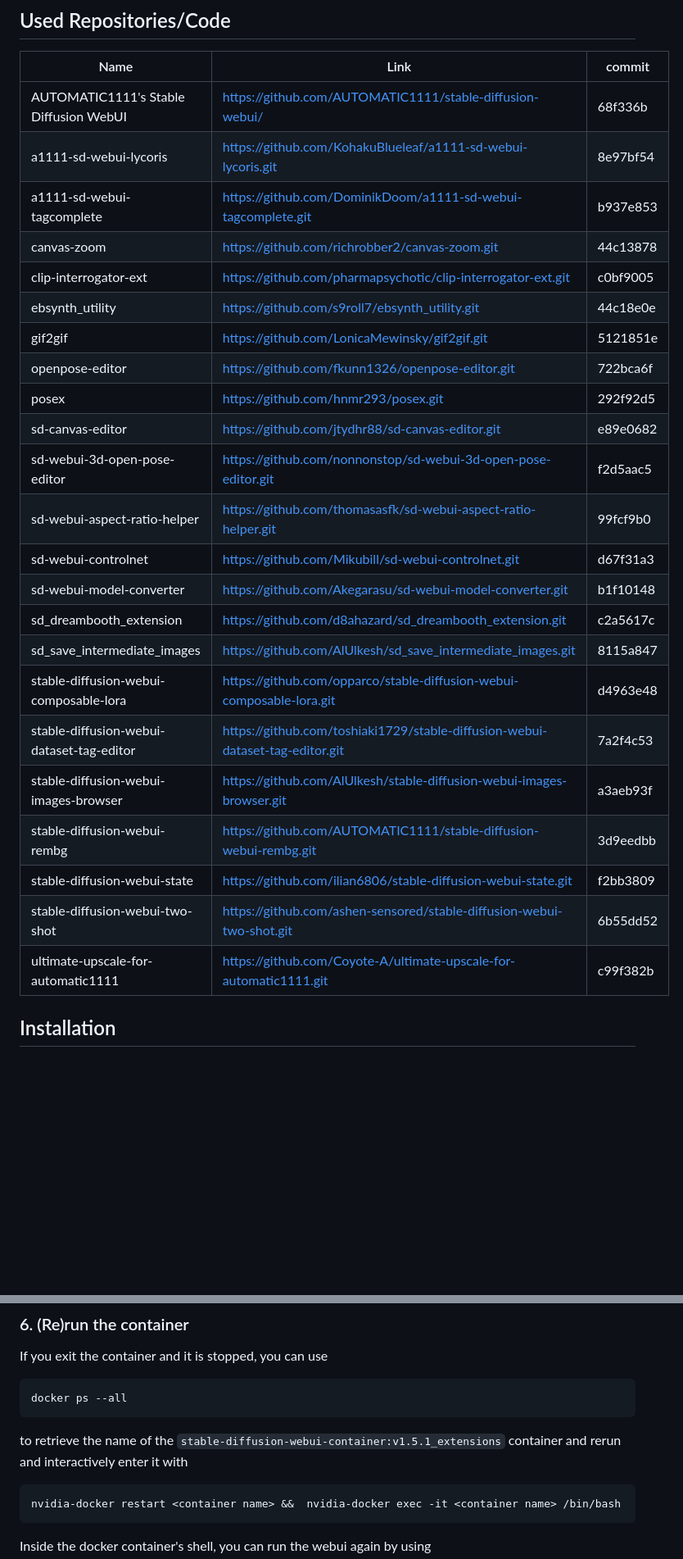
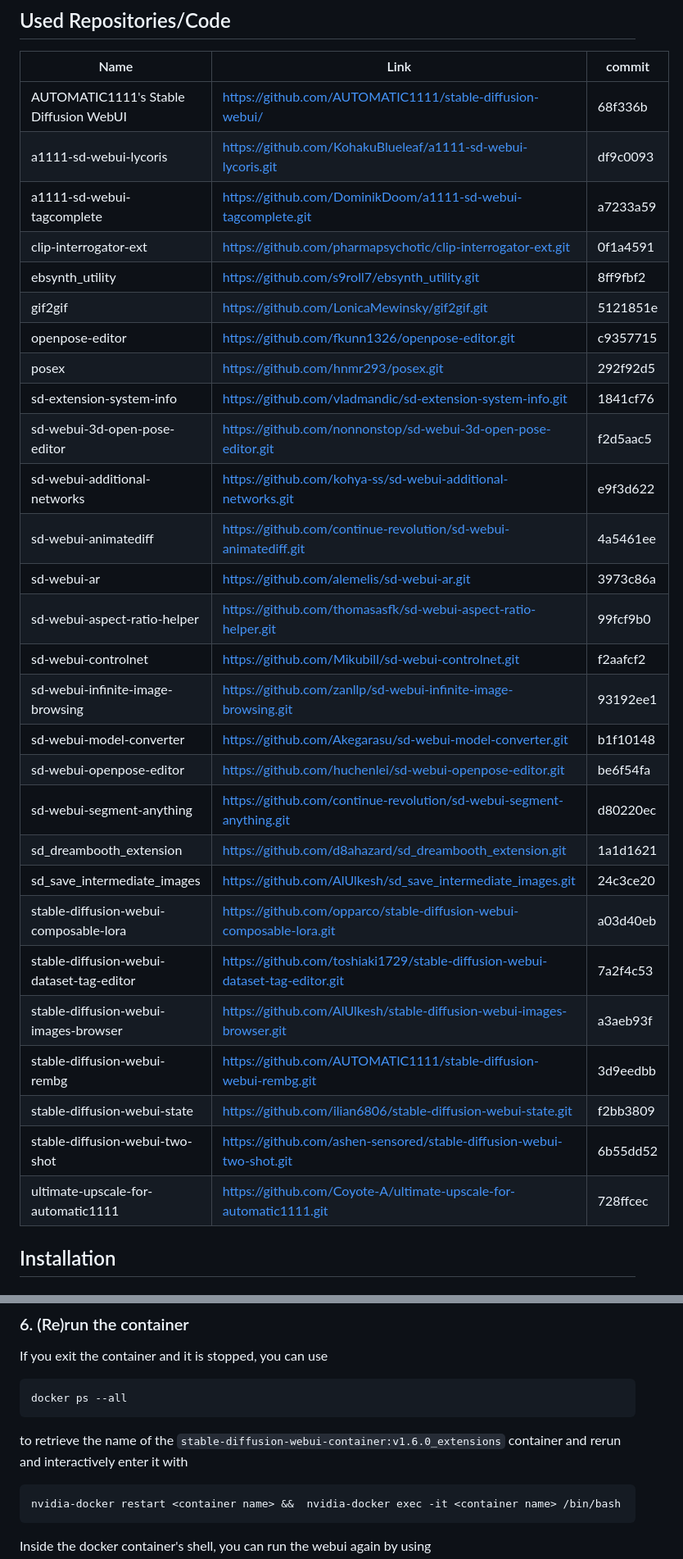
Before and after one commit to AlHering/stable-diffusion-webui-container, a Markdown page: README.md, 2 parts joined by grey strips. Shown at 82% size. Rendered like a GitHub page; blank space fills up the shorter version.

Commit message:
updated sources and version

````diff
--- a/README.md
+++ b/README.md
@@ -7,28 +7,33 @@
 | Name         | Link     | commit |
 |--------------|-----------|------------|
 | AUTOMATIC1111's Stable Diffusion WebUI |  https://github.com/AUTOMATIC1111/stable-diffusion-webui/    |   68f336b     |
-| a1111-sd-webui-lycoris |   https://github.com/KohakuBlueleaf/a1111-sd-webui-lycoris.git   |    8e97bf54    |
-| a1111-sd-webui-tagcomplete |  https://github.com/DominikDoom/a1111-sd-webui-tagcomplete.git    |    b937e853    |
-| canvas-zoom |   https://github.com/richrobber2/canvas-zoom.git   |    44c13878    |
-| clip-interrogator-ext |   https://github.com/pharmapsychotic/clip-interrogator-ext.git   |    c0bf9005    |
-| ebsynth_utility |   https://github.com/s9roll7/ebsynth_utility.git   |   44c18e0e     |
-| gif2gif |   https://github.com/LonicaMewinsky/gif2gif.git   |   5121851e     |
-| openpose-editor |  https://github.com/fkunn1326/openpose-editor.git     |    722bca6f    |
-| posex |   https://github.com/hnmr293/posex.git   |    292f92d5    |
-| sd-canvas-editor |  https://github.com/jtydhr88/sd-canvas-editor.git    |   e89e0682     |
-| sd-webui-3d-open-pose-editor |  https://github.com/nonnonstop/sd-webui-3d-open-pose-editor.git    |    f2d5aac5    |
-| sd-webui-aspect-ratio-helper |  https://github.com/thomasasfk/sd-webui-aspect-ratio-helper.git    |    99fcf9b0    |
-| sd-webui-controlnet |   https://github.com/Mikubill/sd-webui-controlnet.git    |    d67f31a3    |
-| sd-webui-model-converter |   https://github.com/Akegarasu/sd-webui-model-converter.git   |    b1f10148    |
-| sd_dreambooth_extension |  https://github.com/d8ahazard/sd_dreambooth_extension.git    |   c2a5617c     |
-| sd_save_intermediate_images |   https://github.com/AlUlkesh/sd_save_intermediate_images.git   |    8115a847    |
-| stable-diffusion-webui-composable-lora |   https://github.com/opparco/stable-diffusion-webui-composable-lora.git   |    d4963e48    |
-| stable-diffusion-webui-dataset-tag-editor |  https://github.com/toshiaki1729/stable-diffusion-webui-dataset-tag-editor.git    |    7a2f4c53    |
-| stable-diffusion-webui-images-browser |  https://github.com/AlUlkesh/stable-diffusion-webui-images-browser.git    |   a3aeb93f     |
-| stable-diffusion-webui-rembg |  https://github.com/AUTOMATIC1111/stable-diffusion-webui-rembg.git    |    3d9eedbb    |
-| stable-diffusion-webui-state |   https://github.com/ilian6806/stable-diffusion-webui-state.git   |    f2bb3809    |
-| stable-diffusion-webui-two-shot |   https://github.com/ashen-sensored/stable-diffusion-webui-two-shot.git   |   6b55dd52     |
-| ultimate-upscale-for-automatic1111 |   https://github.com/Coyote-A/ultimate-upscale-for-automatic1111.git   |   c99f382b     |
+| a1111-sd-webui-lycoris | https://github.com/KohakuBlueleaf/a1111-sd-webui-lycoris.git | df9c0093 |
+| a1111-sd-webui-tagcomplete | https://github.com/DominikDoom/a1111-sd-webui-tagcomplete.git | a7233a59 |
+| clip-interrogator-ext | https://github.com/pharmapsychotic/clip-interrogator-ext.git | 0f1a4591 |
+| ebsynth_utility | https://github.com/s9roll7/ebsynth_utility.git | 8ff9fbf2 |
+| gif2gif | https://github.com/LonicaMewinsky/gif2gif.git | 5121851e |
+| openpose-editor | https://github.com/fkunn1326/openpose-editor.git | c9357715 |
+| posex | https://github.com/hnmr293/posex.git | 292f92d5 |
+| sd-extension-system-info | https://github.com/vladmandic/sd-extension-system-info.git | 1841cf76 |
+| sd-webui-3d-open-pose-editor | https://github.com/nonnonstop/sd-webui-3d-open-pose-editor.git | f2d5aac5 |
+| sd-webui-additional-networks | https://github.com/kohya-ss/sd-webui-additional-networks.git | e9f3d622 |
+| sd-webui-animatediff | https://github.com/continue-revolution/sd-webui-animatediff.git | 4a5461ee |
+| sd-webui-ar | https://github.com/alemelis/sd-webui-ar.git | 3973c86a |
+| sd-webui-aspect-ratio-helper | https://github.com/thomasasfk/sd-webui-aspect-ratio-helper.git | 99fcf9b0 |
+| sd-webui-controlnet | https://github.com/Mikubill/sd-webui-controlnet.git | f2aafcf2 |
+| sd-webui-infinite-image-browsing | https://github.com/zanllp/sd-webui-infinite-image-browsing.git | 93192ee1 |
+| sd-webui-model-converter | https://github.com/Akegarasu/sd-webui-model-converter.git | b1f10148 |
+| sd-webui-openpose-editor | https://github.com/huchenlei/sd-webui-openpose-editor.git | be6f54fa |
+| sd-webui-segment-anything | https://github.com/continue-revolution/sd-webui-segment-anything.git | d80220ec |
+| sd_dreambooth_extension | https://github.com/d8ahazard/sd_dreambooth_extension.git | 1a1d1621 |
+| sd_save_intermediate_images | https://github.com/AlUlkesh/sd_save_intermediate_images.git | 24c3ce20 |
+| stable-diffusion-webui-composable-lora | https://github.com/opparco/stable-diffusion-webui-composable-lora.git | a03d40eb |
+| stable-diffusion-webui-dataset-tag-editor | https://github.com/toshiaki1729/stable-diffusion-webui-dataset-tag-editor.git | 7a2f4c53 |
+| stable-diffusion-webui-images-browser | https://github.com/AlUlkesh/stable-diffusion-webui-images-browser.git | a3aeb93f |
+| stable-diffusion-webui-rembg | https://github.com/AUTOMATIC1111/stable-diffusion-webui-rembg.git | 3d9eedbb |
+| stable-diffusion-webui-state | https://github.com/ilian6806/stable-diffusion-webui-state.git | f2bb3809 |
+| stable-diffusion-webui-two-shot | https://github.com/ashen-sensored/stable-diffusion-webui-two-shot.git | 6b55dd52 |
+| ultimate-upscale-for-automatic1111 | https://github.com/Coyote-A/ultimate-upscale-for-automatic1111.git | 728ffcec |
 
 ## Installation
 ### 1. Install Docker
@@ -78,7 +83,7 @@ If you exit the container and it is stopped, you can use
 ```sh
 docker ps --all
 ```
-to retrieve the name of the `stable-diffusion-webui-container:v1.5.1_extensions` container and rerun and interactively enter it with
+to retrieve the name of the `stable-diffusion-webui-container:v1.6.0_extensions` container and rerun and interactively enter it with
 ```sh
 nvidia-docker restart <container name> &&  nvidia-docker exec -it <container name> /bin/bash
 ```
````
Also changed, not shown: other parts of README.md (+2 -2 lines).
